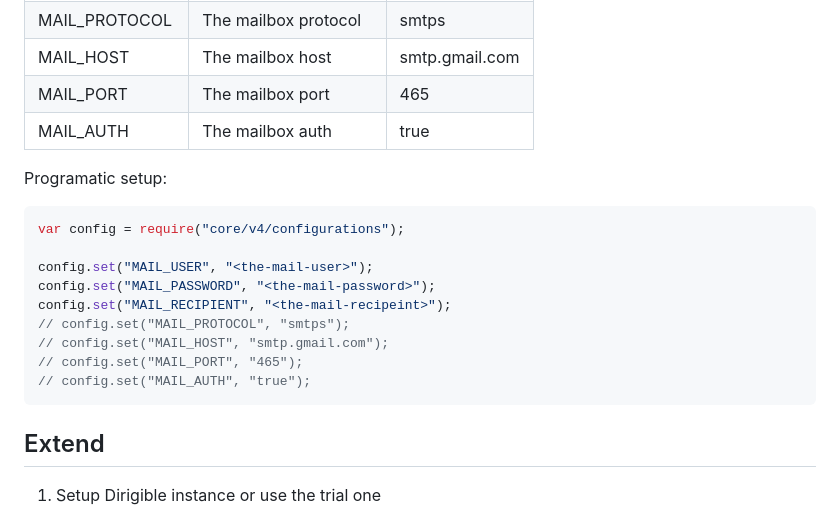
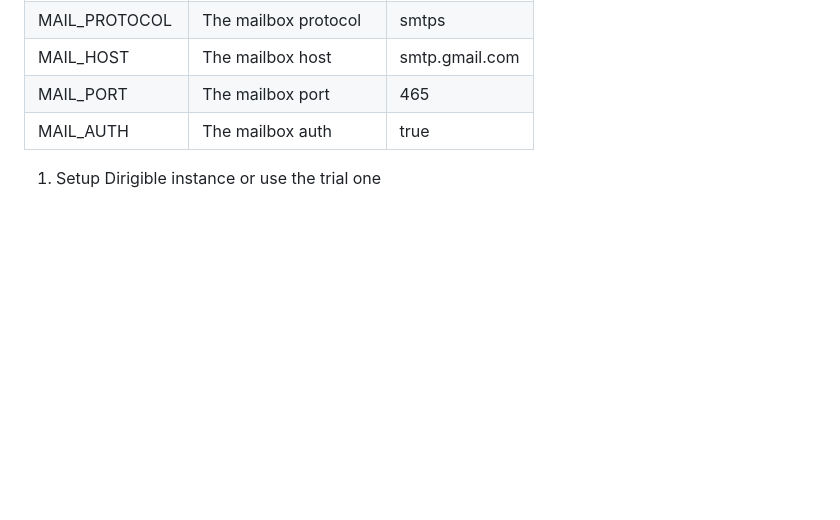
Before and after one commit to dirigiblelabs/sample-crm, a Markdown page: README.md, the part around the change printed below. GitHub-like rendering; blank space fills up the shorter version.

````diff
--- a/README.md
+++ b/README.md
@@ -21,22 +21,6 @@ Required environment/configuration variables:
 | MAIL_PORT      | The mailbox port      |      465       |
 | MAIL_AUTH      | The mailbox auth      |      true      |
 
-
-Programatic setup:
-```javascript
-var config = require("core/v4/configurations");
-
-config.set("MAIL_USER", "<the-mail-user>");
-config.set("MAIL_PASSWORD", "<the-mail-password>");
-config.set("MAIL_RECIPIENT", "<the-mail-recipeint>");
-// config.set("MAIL_PROTOCOL", "smtps");
-// config.set("MAIL_HOST", "smtp.gmail.com");
-// config.set("MAIL_PORT", "465");
-// config.set("MAIL_AUTH", "true");
-```
-
-## Extend
-
 1. Setup Dirigible instance or use the trial one
     - https://www.dirigible.io/help/setup.html
     - https://www.dirigible.io -> `Try it Out`
````
Also changed, not shown: other parts of README.md (+25 -0 lines), docs/google_security_settings_border.png (added), 2 other files.
